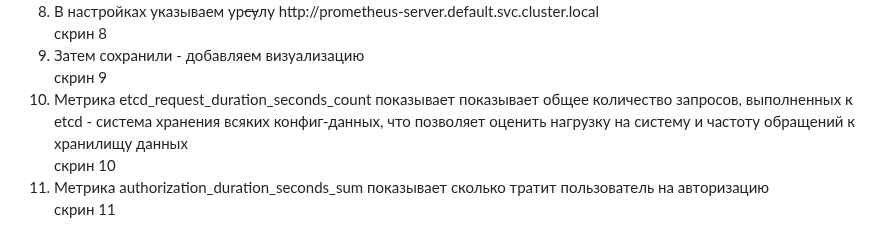
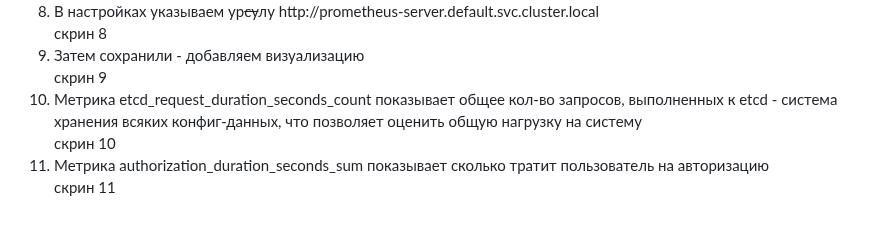
Before and after one commit to elyaroman/cloud-systems-and-technologies, a Markdown page: lab 5/report_basic.md, the part around the change. Drawn GitHub-style.

```diff
--- a/lab 5/report_basic.md
+++ b/lab 5/report_basic.md
@@ -50,7 +50,7 @@
   скрин 8
   <li>Затем сохранили - добавляем визуализацию</li>
   скрин 9
-  <li>Метрика etcd_request_duration_seconds_count показывает показывает общее количество запросов, выполненных к etcd - система хранения всяких конфиг-данных, что позволяет оценить нагрузку на систему и частоту обращений к хранилищу данных</li>
+  <li>Метрика etcd_request_duration_seconds_count показывает общее кол-во запросов, выполненных к etcd - система хранения всяких конфиг-данных, что позволяет оценить общую нагрузку на систему</li>
   скрин 10
   <li>Метрика authorization_duration_seconds_sum показывает сколько тратит пользователь на авторизацию</li>
   скрин 11
```
